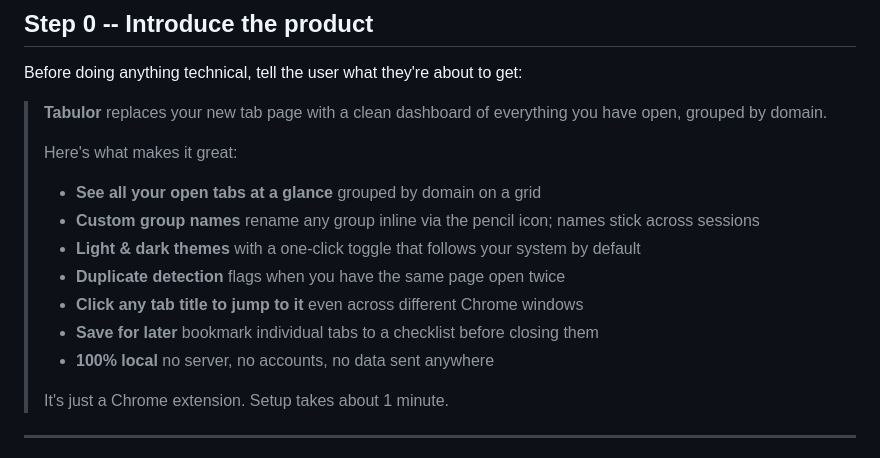
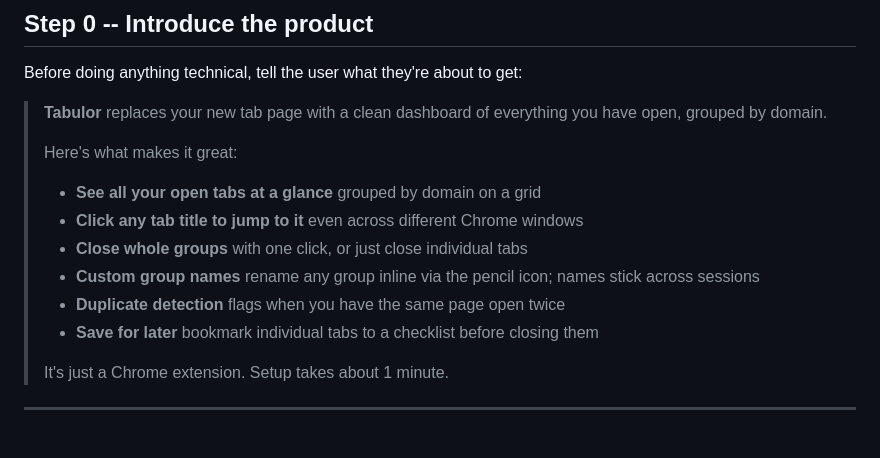
Before and after one commit to CaiShawn/tabulor, a Markdown page: AGENTS.md, the part around the change. GitHub-like rendering.

Commit message:
docs: reorder Step 0 features by user impact, drop theme/local
Core actions lead: see at a glance, jump to tab, close (group/individual),
custom names, duplicates, save for later. Light/dark and 100%-local claims
removed from this list since the tagline already covers them.

```diff
--- a/AGENTS.md
+++ b/AGENTS.md
@@ -14,12 +14,11 @@ Before doing anything technical, tell the user what they're about to get:
 >
 > Here's what makes it great:
 > - **See all your open tabs at a glance** grouped by domain on a grid
+> - **Click any tab title to jump to it** even across different Chrome windows
+> - **Close whole groups** with one click, or just close individual tabs
 > - **Custom group names** rename any group inline via the pencil icon; names stick across sessions
-> - **Light & dark themes** with a one-click toggle that follows your system by default
 > - **Duplicate detection** flags when you have the same page open twice
-> - **Click any tab title to jump to it** even across different Chrome windows
 > - **Save for later** bookmark individual tabs to a checklist before closing them
-> - **100% local** no server, no accounts, no data sent anywhere
 >
 > It's just a Chrome extension. Setup takes about 1 minute.
 
```
